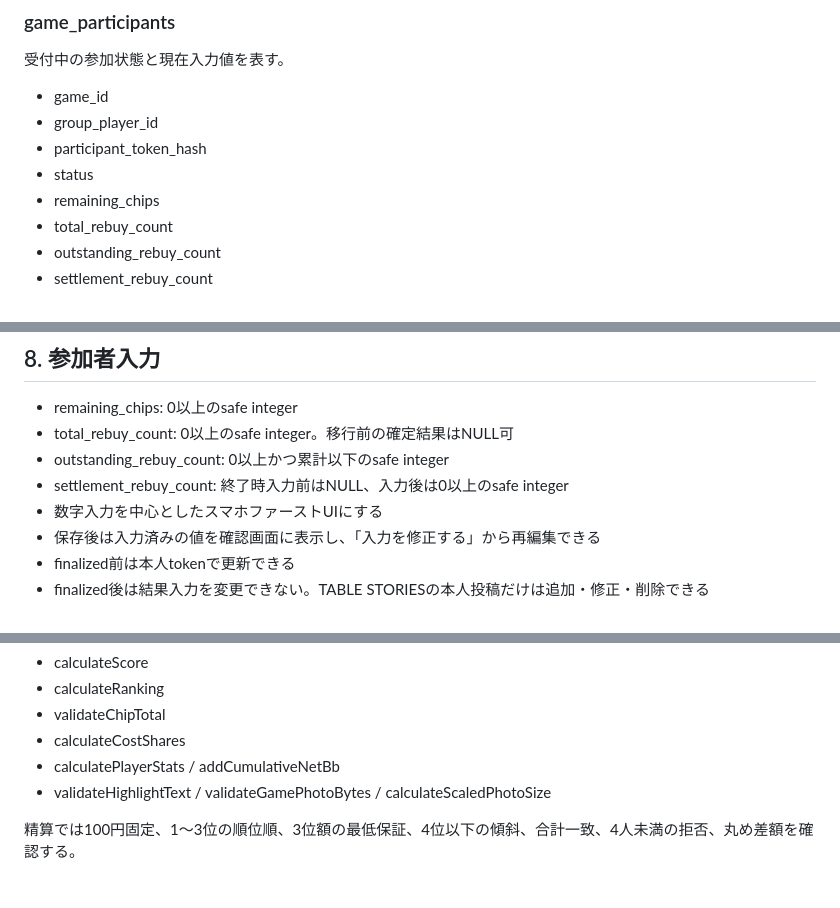
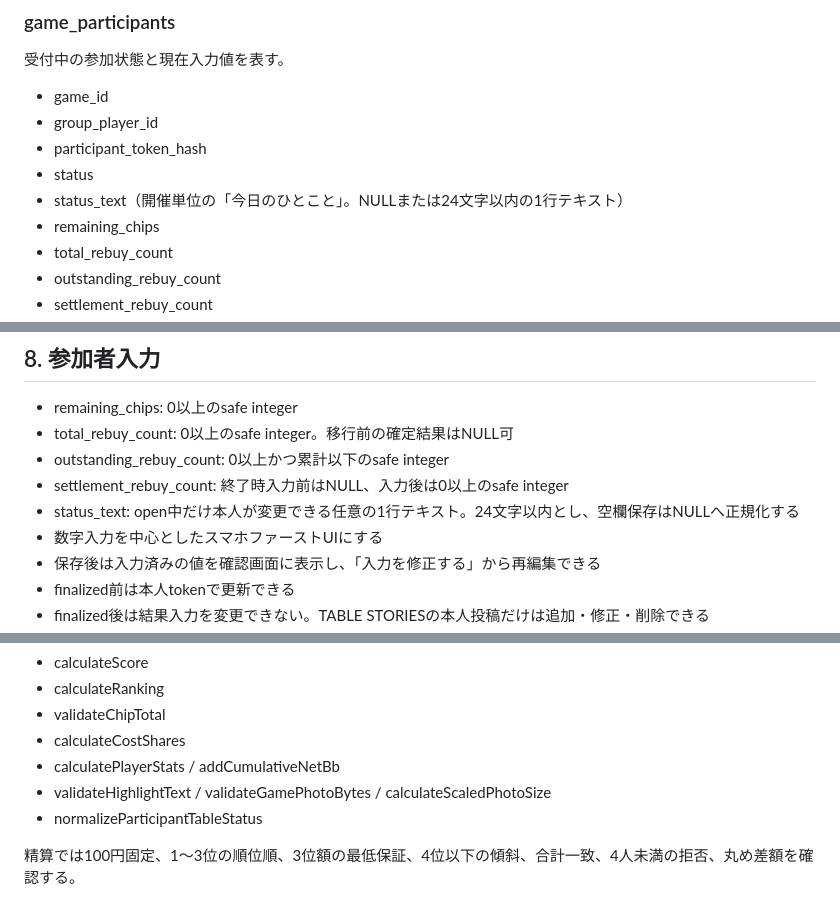
Before and after one commit to kztkn/RiverCheck, a Markdown page: docs/requirements.md, 3 parts joined by grey strips. GitHub-like rendering.

```diff
--- a/docs/requirements.md
+++ b/docs/requirements.md
@@ -280,6 +281,7 @@ games.status は最低限次を持つ。
 - group_player_id
 - participant_token_hash
 - status
+- status_text（開催単位の「今日のひとこと」。NULLまたは24文字以内の1行テキスト）
 - remaining_chips
 - total_rebuy_count
 - outstanding_rebuy_count
@@ -375,6 +377,7 @@ games.status は最低限次を持つ。
 - total_rebuy_count: 0以上のsafe integer。移行前の確定結果はNULL可
 - outstanding_rebuy_count: 0以上かつ累計以下のsafe integer
 - settlement_rebuy_count: 終了時入力前はNULL、入力後は0以上のsafe integer
+- status_text: open中だけ本人が変更できる任意の1行テキスト。24文字以内とし、空欄保存はNULLへ正規化する
 - 数字入力を中心としたスマホファーストUIにする
 - 保存後は入力済みの値を確認画面に表示し、「入力を修正する」から再編集できる
 - finalized前は本人tokenで更新できる
@@ -595,6 +597,7 @@ UUID、外部キー、一意制約、金額・チップの整数制約を使用
 - calculateCostShares
 - calculatePlayerStats / addCumulativeNetBb
 - validateHighlightText / validateGamePhotoBytes / calculateScaledPhotoSize
+- normalizeParticipantTableStatus
 
 精算では100円固定、1〜3位の順位順、3位額の最低保証、4位以下の傾斜、合計一致、4人未満の拒否、丸め差額を確認する。
 
```
Also changed, not shown: other parts of docs/requirements.md (+9 -8 lines).
